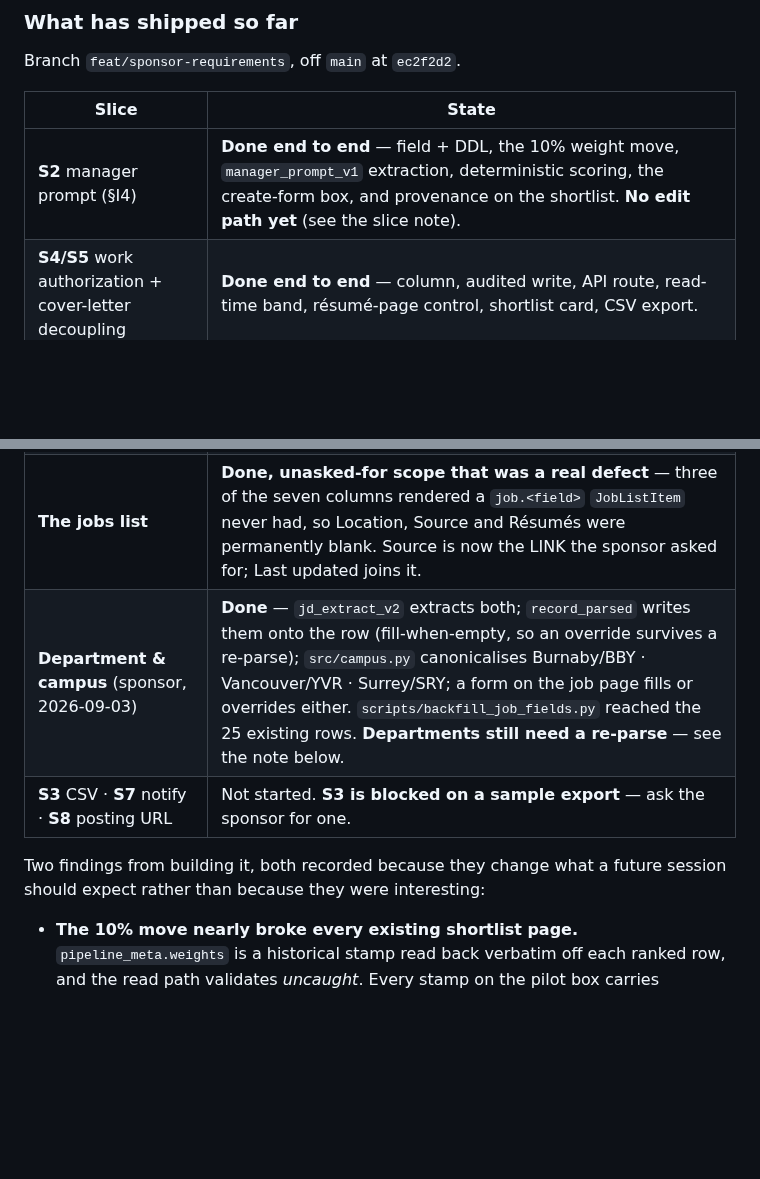
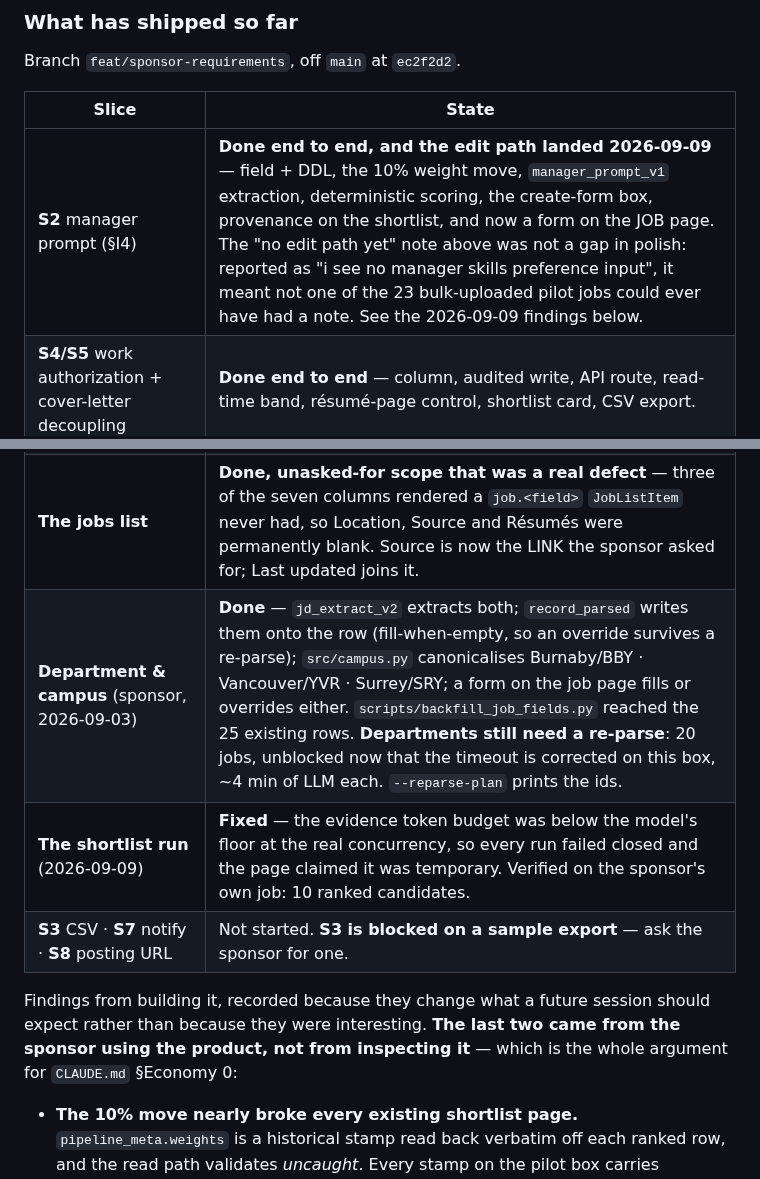
Before and after one commit to humanaxiom/recruiter-assistant, a Markdown page: docs/SPONSOR_REQUIREMENTS_PLAN.md, 2 parts joined by grey strips. Rendered like a GitHub page; blank space fills up the shorter version.

```diff
--- a/docs/SPONSOR_REQUIREMENTS_PLAN.md
+++ b/docs/SPONSOR_REQUIREMENTS_PLAN.md
@@ -30,18 +30,21 @@ Branch `feat/sponsor-requirements`, off `main` at `ec2f2d2`.
 
 | Slice | State |
 |---|---|
-| **S2** manager prompt (§I4) | **Done end to end** — field + DDL, the 10% weight move, `manager_prompt_v1` extraction, deterministic scoring, the create-form box, and provenance on the shortlist. **No edit path yet** (see the slice note). |
+| **S2** manager prompt (§I4) | **Done end to end, and the edit path landed 2026-09-09** — field + DDL, the 10% weight move, `manager_prompt_v1` extraction, deterministic scoring, the create-form box, provenance on the shortlist, and now a form on the JOB page. The "no edit path yet" note above was not a gap in polish: reported as "i see no manager skills preference input", it meant not one of the 23 bulk-uploaded pilot jobs could ever have had a note. See the 2026-09-09 findings below. |
 | **S4/S5** work authorization + cover-letter decoupling | **Done end to end** — column, audited write, API route, read-time band, résumé-page control, shortlist card, CSV export. |
 | **S0** `FLASK_SECRET_KEY` | **Done** — generated, sourced from the environment, and refused at boot on a published default. **S6 is unblocked.** The pilot box still needs the quickstart run against it to rotate; see [ROADMAP open item 1](ROADMAP.md). |
 | **Taleo import (§I3)** | **Code complete, DISABLED** — [ADR-046](adr/046-taleo-job-source-egress-carveout.md), parsers + fixtures, `TaleoClient` with its own host allowlist, the `jobs` source columns, the idempotent upsert and archive sweep, the daily cron and the admin trigger route. **`TALEO_ENABLED=false`**, and turning it on has three obligations the code cannot discharge — an enumerated firewall rule, counsel + privacy-officer sign-off, and a named owner. See ADR-046 §Consequences. |
 | **S6** document links (§O4) | **Done** — the résumé and cover letter served from their blobs, audited, filename derived from the résumé id rather than the uploaded `original_filename`. |
 | **S1** splitter (§S1) | **Done** — `core/scripts/split_taleo_pdf.py`, run via `scripts/split-taleo.{sh,ps1}`. Landed inside the lint/type gates (see §2.0), which is the part that was actually missing. |
 | **The jobs list** | **Done, unasked-for scope that was a real defect** — three of the seven columns rendered a `job.<field>` `JobListItem` never had, so Location, Source and Résumés were permanently blank. Source is now the LINK the sponsor asked for; Last updated joins it. |
-| **Department & campus** (sponsor, 2026-09-03) | **Done** — `jd_extract_v2` extracts both; `record_parsed` writes them onto the row (fill-when-empty, so an override survives a re-parse); `src/campus.py` canonicalises Burnaby/BBY · Vancouver/YVR · Surrey/SRY; a form on the job page fills or overrides either. `scripts/backfill_job_fields.py` reached the 25 existing rows. **Departments still need a re-parse** — see the note below. |
+| **Department & campus** (sponsor, 2026-09-03) | **Done** — `jd_extract_v2` extracts both; `record_parsed` writes them onto the row (fill-when-empty, so an override survives a re-parse); `src/campus.py` canonicalises Burnaby/BBY · Vancouver/YVR · Surrey/SRY; a form on the job page fills or overrides either. `scripts/backfill_job_fields.py` reached the 25 existing rows. **Departments still need a re-parse**: 20 jobs, unblocked now that the timeout is corrected on this box, ~4 min of LLM each. `--reparse-plan` prints the ids. |
+| **The shortlist run** (2026-09-09) | **Fixed** — the evidence token budget was below the model's floor at the real concurrency, so every run failed closed and the page claimed it was temporary. Verified on the sponsor's own job: 10 ranked candidates. |
 | **S3** CSV · **S7** notify · **S8** posting URL | Not started. **S3 is blocked on a sample export** — ask the sponsor for one. |
 
-Two findings from building it, both recorded because they change what a future
-session should expect rather than because they were interesting:
+Findings from building it, recorded because they change what a future session
+should expect rather than because they were interesting. **The last two came
+from the sponsor using the product, not from inspecting it** — which is the
+whole argument for `CLAUDE.md` §Economy 0:
 
 - **The 10% move nearly broke every existing shortlist page.** `pipeline_meta.weights` is a historical stamp read back verbatim off each ranked row, and the read path validates *uncaught*. Every stamp on the pilot box carries `motivation: 0.1` and no `manager_prompt` key; the new field's 0.10 default made those sum to 1.10 → a 500 on every shortlist page for every job ranked before the change. Handled by a `mode="before"` validator that reads "names `motivation`, does not name `manager_prompt`" as a pre-feature stamp whose manager-prompt weight was genuinely zero. A payload naming both gets no forgiveness.
 - **The eval corpus asserted the opposite of §O3.** An ordering control required that the cover-letter twin out-rank its twin. It went red, correctly. It was **inverted, not deleted** — the pair now asserts the two scores are *exactly* equal, which is strictly stronger than the control it replaced (whose rank-only half a prior finding had already shown was satisfiable by tie-break luck).
```
Also changed, not shown: other parts of docs/SPONSOR_REQUIREMENTS_PLAN.md (+3 -0 lines), HANDOFF.md (+61 -25 lines).
